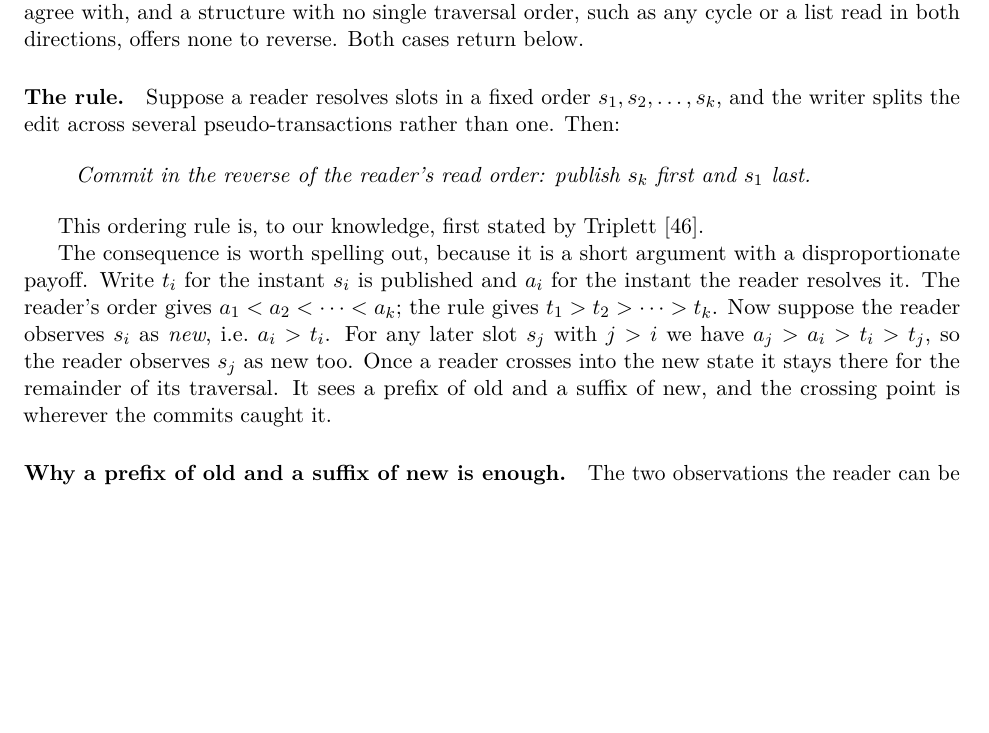
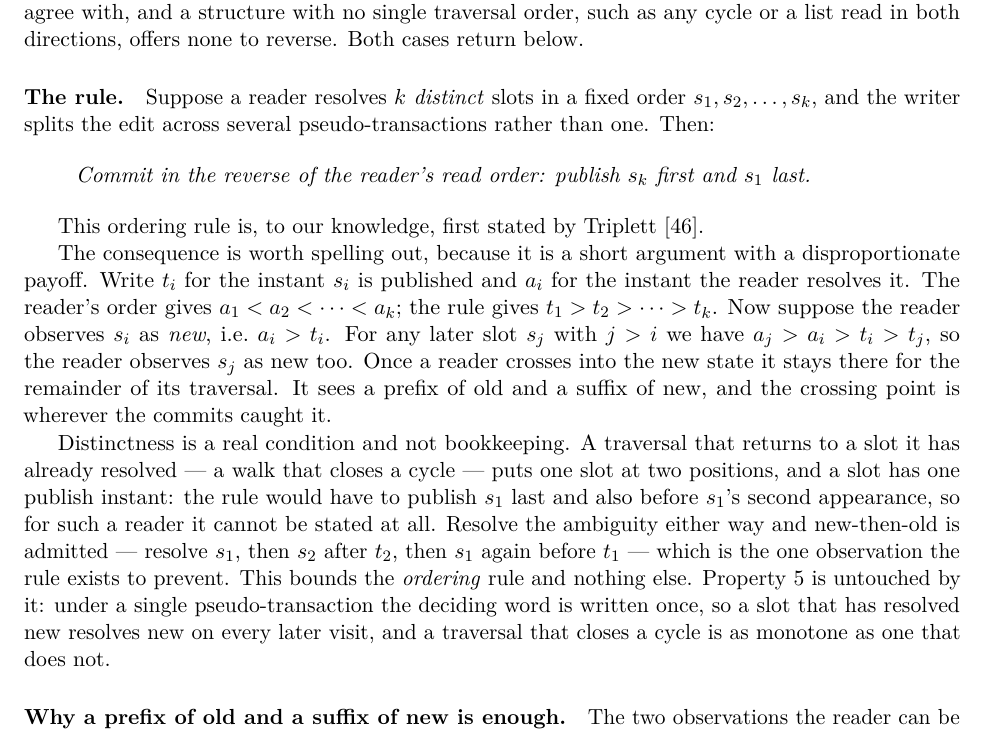
Before and after one commit to compudj/articles, a LaTeX paper (p1-sw-flip-latch/main.tex): part of page 12 of 46, cut so that both start at the same text, the shorter picture padded with empty space. Compiled offline with pdfLaTeX.

Commit message:
p1: the publish-order rule needs distinct slots, and says why
McKenney, on "The rule": "For this to work, the reader's single linear
traversal must in addition be acyclic, right?"

Right, and the proof shows exactly where.  It needs $t_i > t_j$ for $j > i$,
which presumes each slot occupies one position in the read order.  A traversal
that returns to a slot puts one slot at two positions while the slot has one
publish instant, so the rule cannot be stated for such a reader at all: $s_1$
would have to be published last and also before its own second appearance.
Resolve that either way and new-then-old is admitted -- read $s_1$, read $s_2$
after $t_2$, read $s_1$ again before $t_1$ -- which is the single observation
the rule exists to prevent.

sec:publishorder did already exclude cyclic structures, but for a weaker and
different reason: that forward and backward readers resolve the two edges in
opposite relative orders, so no commit order satisfies both.  That is about two
readers disagreeing.  McKenney's case is one reader, going one way, closing a
cycle by itself, and the existing sentence does not reach it.

The setup now says $k$ distinct slots, and a paragraph after the proof says why
distinctness is load-bearing.

It also says what the condition does NOT bound, which matters more than the
condition: prop:monotone is untouched.  Under a single pseudo-transaction the
deciding word is written once, so a slot that has resolved new resolves new on
every later visit, and a traversal that closes a cycle is as monotone as one
that does not.  Without that sentence the natural inference from this fix is
that cycles break monotonicity generally, which is false, and which would
contradict what sec:rcu now tells the reader.

Signed-off-by: Mathieu Desnoyers <mathieu.desnoyers@efficios.com>

```diff
--- a/p1-sw-flip-latch/main.tex
+++ b/p1-sw-flip-latch/main.tex
@@ -835,9 +835,9 @@ reaches two slots independently presents no read order for the writer to agree
 with, and a structure with no single traversal order, such as any cycle or a
 list read in both directions, offers none to reverse. Both cases return below.
 
-\paragraph{The rule.} Suppose a reader resolves slots in a fixed order
-$s_1, s_2, \ldots, s_k$, and the writer splits the edit across several
-\pseudotxns rather than one. Then:
+\paragraph{The rule.} Suppose a reader resolves $k$ \emph{distinct} slots in a
+fixed order $s_1, s_2, \ldots, s_k$, and the writer splits the edit across
+several \pseudotxns rather than one. Then:
 
 \begin{quote}
 \emph{Commit in the reverse of the reader's read order: publish $s_k$ first and
@@ -856,6 +856,18 @@ later slot $s_j$ with $j > i$ we have $a_j > a_i > t_i > t_j$, so the reader
 observes $s_j$ as new too. Once a reader crosses into the new state it stays
 there for the remainder of its traversal. It sees a prefix of old and a suffix
 of new, and the crossing point is wherever the commits caught it.
+
+Distinctness is a real condition and not bookkeeping. A traversal that returns
+to a slot it has already resolved --- a walk that closes a cycle --- puts one
+slot at two positions, and a slot has one publish instant: the rule would have
+to publish $s_1$ last and also before $s_1$'s second appearance, so for such a
+reader it cannot be stated at all. Resolve the ambiguity either way and
+new-then-old is admitted --- resolve $s_1$, then $s_2$ after $t_2$, then $s_1$
+again before $t_1$ --- which is the one observation the rule exists to prevent.
+This bounds the \emph{ordering} rule and nothing else. \Cref{prop:monotone} is
+untouched by it: under a single \pseudotxn the deciding word is written once, so
+a slot that has resolved new resolves new on every later visit, and a traversal
+that closes a cycle is as monotone as one that does not.
 
 \paragraph{Why a prefix of old and a suffix of new is enough.} The two
 observations the reader can be left with are not equally troublesome, and the
```
